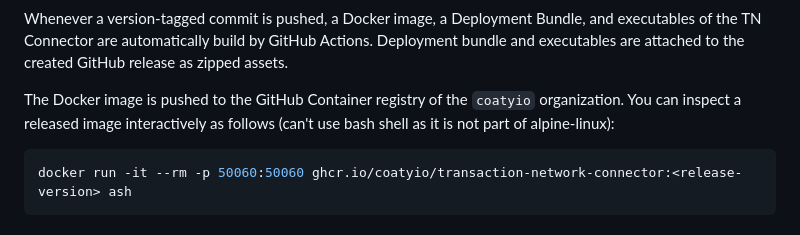
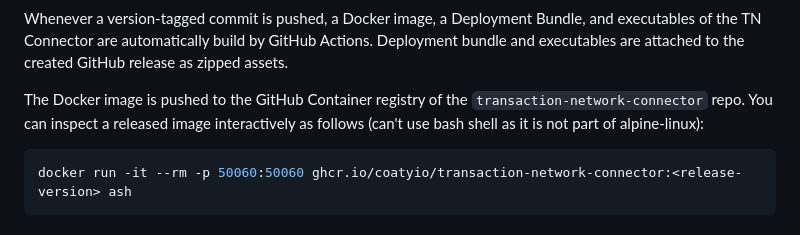
Before and after one commit to coatyio/transaction-network-connector, a Markdown page: README.dev.md, the part around the change. Rendered like a GitHub page.

Commit message:
fix(README): correct link to GitHub Container Registry

````diff
--- a/README.dev.md
+++ b/README.dev.md
@@ -33,9 +33,10 @@ and executables of the TN Connector are automatically build by GitHub Actions.
 Deployment bundle and executables are attached to the created GitHub release as
 zipped assets.
 
-The Docker image is pushed to the GitHub Container registry of the `coatyio`
-organization. You can inspect a released image interactively as follows (can't
-use bash shell as it is not part of alpine-linux):
+The Docker image is pushed to the GitHub Container registry of the
+`transaction-network-connector` repo. You can inspect a released image
+interactively as follows (can't use bash shell as it is not part of
+alpine-linux):
 
 ```sh
 docker run -it --rm -p 50060:50060 ghcr.io/coatyio/transaction-network-connector:<release-version> ash
````
Also changed, not shown: README.md (+2 -2 lines).
